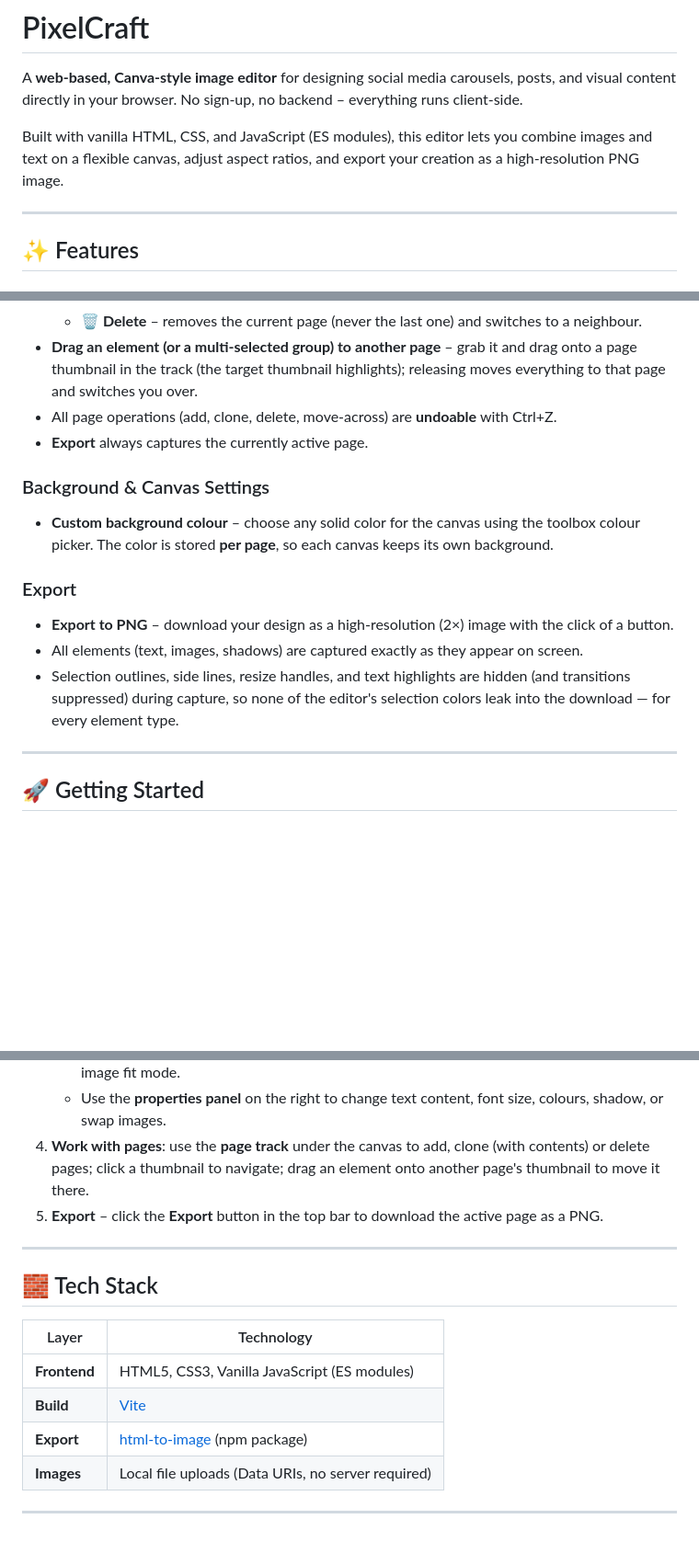
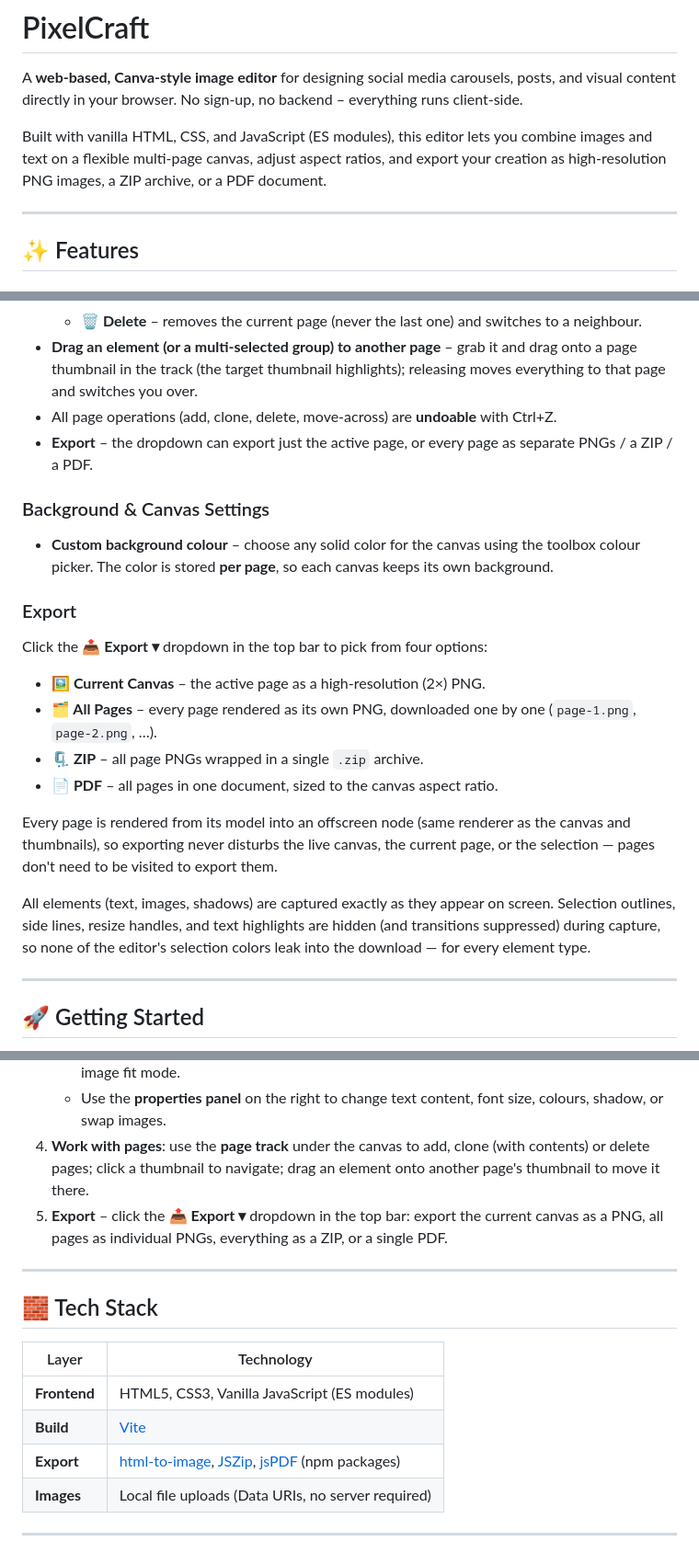
Before and after one commit to talentedDev411/pixelcraft, a Markdown page: README.md, 3 parts joined by grey strips. Shown at 92% size. Rendered like a GitHub page; blank space fills up the shorter version.

Commit message:
docs: document the export dropdown and its four output formats

```diff
--- a/README.md
+++ b/README.md
@@ -2,7 +2,7 @@
 
 A **web‑based, Canva‑style image editor** for designing social media carousels, posts, and visual content directly in your browser. No sign‑up, no backend – everything runs client‑side.
 
-Built with vanilla HTML, CSS, and JavaScript (ES modules), this editor lets you combine images and text on a flexible canvas, adjust aspect ratios, and export your creation as a high‑resolution PNG image.
+Built with vanilla HTML, CSS, and JavaScript (ES modules), this editor lets you combine images and text on a flexible multi‑page canvas, adjust aspect ratios, and export your creation as high‑resolution PNG images, a ZIP archive, or a PDF document.
 
 ---
 
@@ -83,15 +83,22 @@ Built with vanilla HTML, CSS, and JavaScript (ES modules), this editor lets you
   - **🗑 Delete** – removes the current page (never the last one) and switches to a neighbour.
 - **Drag an element (or a multi‑selected group) to another page** – grab it and drag onto a page thumbnail in the track (the target thumbnail highlights); releasing moves everything to that page and switches you over.
 - All page operations (add, clone, delete, move‑across) are **undoable** with Ctrl+Z.
-- **Export** always captures the currently active page.
+- **Export** – the dropdown can export just the active page, or every page as separate PNGs / a ZIP / a PDF.
 
 ### Background & Canvas Settings
 - **Custom background colour** – choose any solid color for the canvas using the toolbox colour picker. The color is stored **per page**, so each canvas keeps its own background.
 
 ### Export
-- **Export to PNG** – download your design as a high‑resolution (2×) image with the click of a button.
-- All elements (text, images, shadows) are captured exactly as they appear on screen.
-- Selection outlines, side lines, resize handles, and text highlights are hidden (and transitions suppressed) during capture, so none of the editor's selection colors leak into the download — for every element type.
+
+Click the **📤 Export ▾** dropdown in the top bar to pick from four options:
+- **🖼️ Current Canvas** – the active page as a high‑resolution (2×) PNG.
+- **🗂️ All Pages** – every page rendered as its own PNG, downloaded one by one (`page-1.png`, `page-2.png`, …).
+- **🗜️ ZIP** – all page PNGs wrapped in a single `.zip` archive.
+- **📄 PDF** – all pages in one document, sized to the canvas aspect ratio.
+
+Every page is rendered from its model into an offscreen node (same renderer as the canvas and thumbnails), so exporting never disturbs the live canvas, the current page, or the selection — pages don't need to be visited to export them.
+
+All elements (text, images, shadows) are captured exactly as they appear on screen. Selection outlines, side lines, resize handles, and text highlights are hidden (and transitions suppressed) during capture, so none of the editor's selection colors leak into the download — for every element type.
 
 ---
 
@@ -126,7 +133,7 @@ npm run preview   # serve the production build locally
    - Use the **right‑click menu** to bring forward/send backward, duplicate, delete, or change image fit mode.
    - Use the **properties panel** on the right to change text content, font size, colours, shadow, or swap images.
 4. **Work with pages**: use the **page track** under the canvas to add, clone (with contents) or delete pages; click a thumbnail to navigate; drag an element onto another page's thumbnail to move it there.
-5. **Export** – click the **Export** button in the top bar to download the active page as a PNG.
+5. **Export** – click the **📤 Export ▾** dropdown in the top bar: export the current canvas as a PNG, all pages as individual PNGs, everything as a ZIP, or a single PDF.
 
 ---
 
@@ -136,7 +143,7 @@ npm run preview   # serve the production build locally
 |--------------|-------------------------------------|
 | **Frontend** | HTML5, CSS3, Vanilla JavaScript (ES modules) |
 | **Build**    | [Vite](https://vitejs.dev/)         |
-| **Export**   | [html-to-image](https://github.com/bubkoo/html-to-image) (npm package) |
+| **Export**   | [html-to-image](https://github.com/bubkoo/html-to-image), [JSZip](https://stuk.github.io/jszip/), [jsPDF](https://github.com/parallax/jsPDF) (npm packages) |
 | **Images**   | Local file uploads (Data URIs, no server required) |
 
 ---
```
Also changed, not shown: other parts of README.md (+1 -1 lines).
